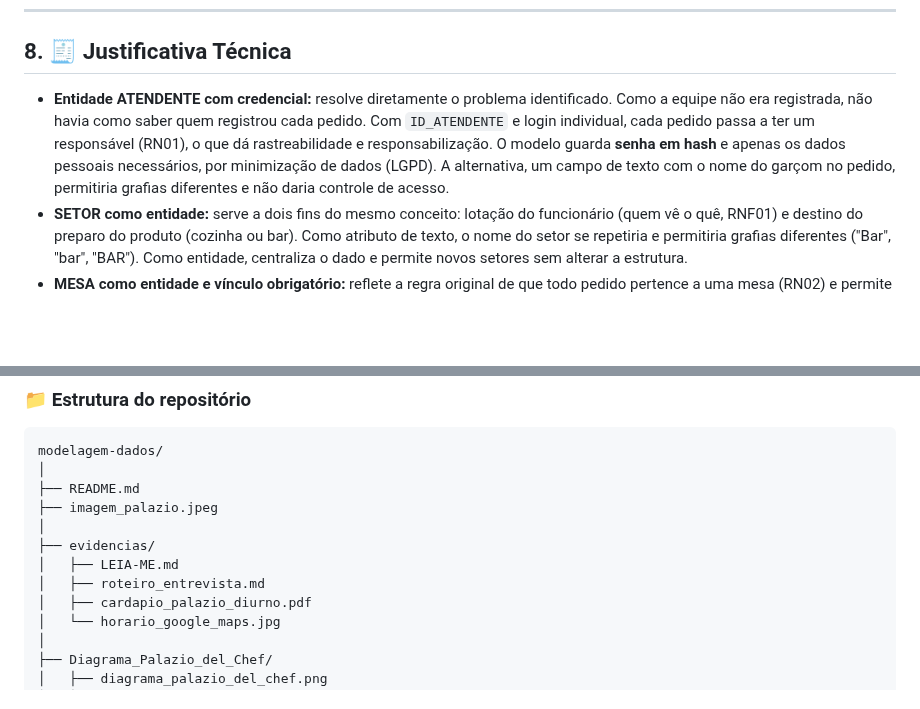
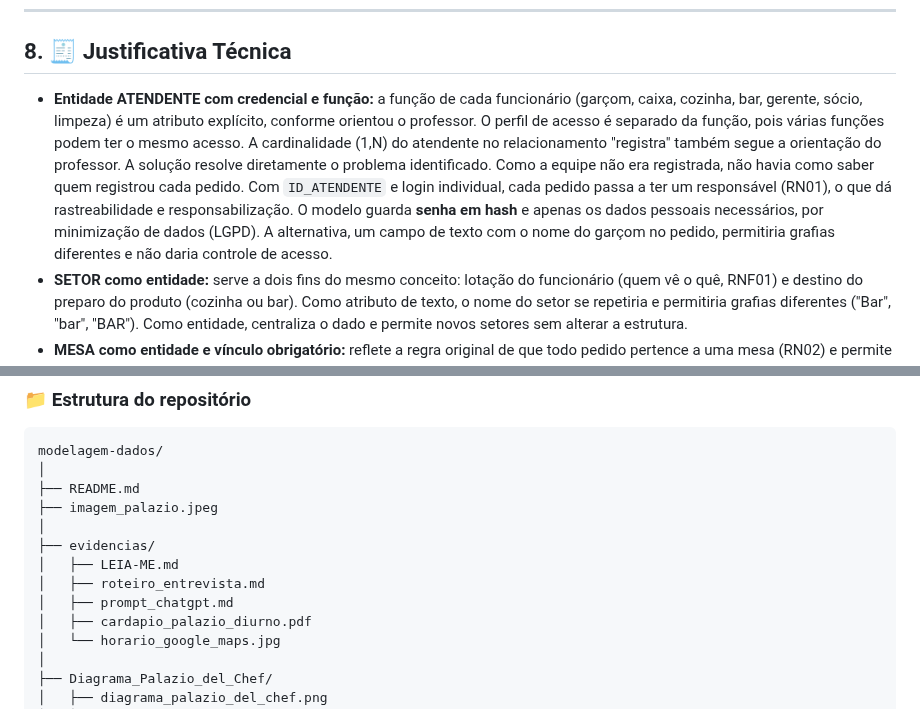
Before and after one commit to Victin7/modelagem-dados, a Markdown page: README.md, 2 parts joined by grey strips. Drawn GitHub-style; blank space fills up the shorter version.

```diff
--- a/README.md
+++ b/README.md
@@ -750,7 +752,7 @@ erDiagram
 
 ## 8. 🧾 Justificativa Técnica
 
-- **Entidade ATENDENTE com credencial:** resolve diretamente o problema identificado. Como a equipe não era registrada, não havia como saber quem registrou cada pedido. Com `ID_ATENDENTE` e login individual, cada pedido passa a ter um responsável (RN01), o que dá rastreabilidade e responsabilização. O modelo guarda **senha em hash** e apenas os dados pessoais necessários, por minimização de dados (LGPD). A alternativa, um campo de texto com o nome do garçom no pedido, permitiria grafias diferentes e não daria controle de acesso.
+- **Entidade ATENDENTE com credencial e função:** a função de cada funcionário (garçom, caixa, cozinha, bar, gerente, sócio, limpeza) é um atributo explícito, conforme orientou o professor. O perfil de acesso é separado da função, pois várias funções podem ter o mesmo acesso. A cardinalidade (1,N) do atendente no relacionamento "registra" também segue a orientação do professor. A solução resolve diretamente o problema identificado. Como a equipe não era registrada, não havia como saber quem registrou cada pedido. Com `ID_ATENDENTE` e login individual, cada pedido passa a ter um responsável (RN01), o que dá rastreabilidade e responsabilização. O modelo guarda **senha em hash** e apenas os dados pessoais necessários, por minimização de dados (LGPD). A alternativa, um campo de texto com o nome do garçom no pedido, permitiria grafias diferentes e não daria controle de acesso.
 - **SETOR como entidade:** serve a dois fins do mesmo conceito: lotação do funcionário (quem vê o quê, RNF01) e destino do preparo do produto (cozinha ou bar). Como atributo de texto, o nome do setor se repetiria e permitiria grafias diferentes ("Bar", "bar", "BAR"). Como entidade, centraliza o dado e permite novos setores sem alterar a estrutura.
 - **MESA como entidade e vínculo obrigatório:** reflete a regra original de que todo pedido pertence a uma mesa (RN02) e permite o controle de ocupação (RN05). A cardinalidade (0,N) para a mesa e (1,1) para o pedido diz que uma mesa pode ficar sem pedido, mas todo pedido tem exatamente uma mesa.
 - **ITEM_PEDIDO como entidade associativa, com identificador próprio:** o N:N entre pedido e produto tem dados próprios (quantidade, preço, status de preparo, observação). Foi usada chave própria (`ID_ITEM`) porque o mesmo produto pode ser pedido mais de uma vez no mesmo pedido, em momentos diferentes, e cada lançamento tem status e horário próprios. Com chave composta (pedido + produto) isso não seria possível.
@@ -826,6 +828,7 @@ modelagem-dados/
 ├── evidencias/
 │   ├── LEIA-ME.md
 │   ├── roteiro_entrevista.md
+│   ├── prompt_chatgpt.md
 │   ├── cardapio_palazio_diurno.pdf
 │   └── horario_google_maps.jpg
 │
```
Also changed, not shown: other parts of README.md (+11 -9 lines), evidencias/prompt_chatgpt.md (added, +245 -0 lines), Diagrama_Palazio_del_Chef/diagrama_palazio_del_chef.png, dicionario_dados_palazio/diagrama_palazio_del_chef.png, 2 other files.
